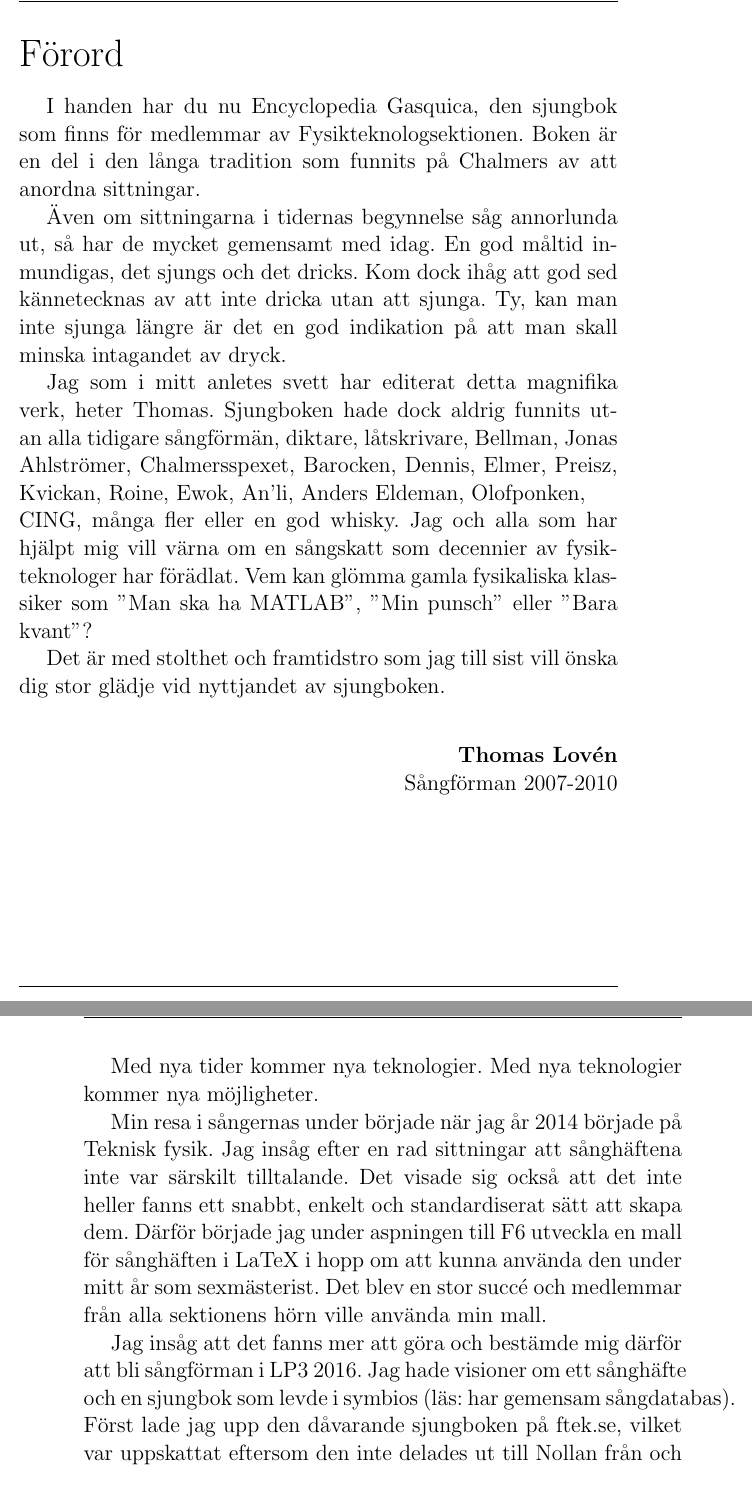
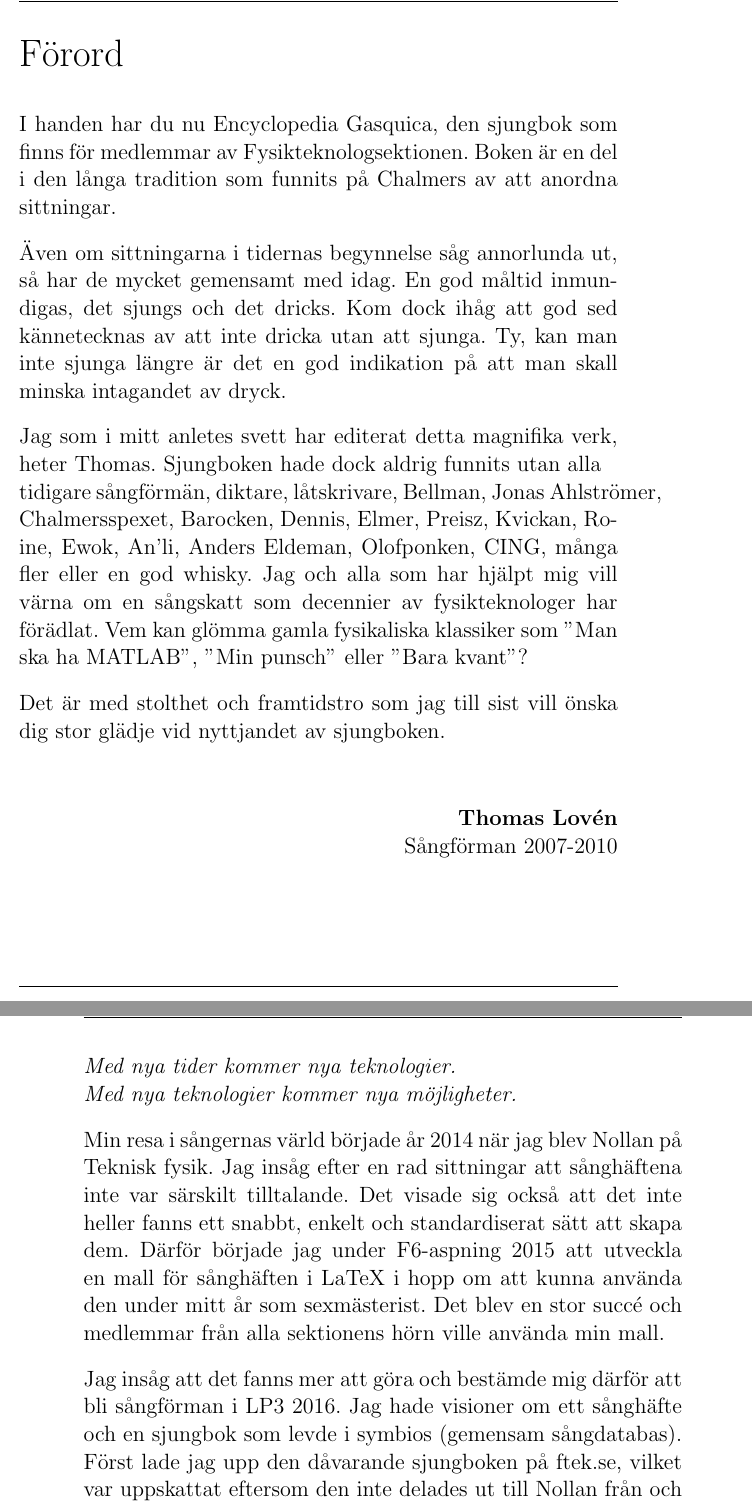
Before and after one commit to fysikteknologsektionen/sjungbok, a LaTeX document (sjungboken.tex, which reads formatmall.sty, forord.tex): two parts of pages 1 and 2 of 139 before the commit and two parts of pages 1 and 2 of 162 after it, joined at a grey line, cut so that both start at the same text. Compiled offline with pdfLaTeX.

Commit message:
Formatering fördord

```diff
--- a/formatmall.sty
+++ b/formatmall.sty
@@ -26,6 +26,8 @@
 %\setlength{\footheight}{1.1 cm}
 %\setlength{\footskip}{1.3 cm}
 
+\setlength{\parindent}{0cm}
+\setlength{\parskip}{1em}
 
 % Environment for songs
 \newcounter{song}
--- a/forord.tex
+++ b/forord.tex
@@ -12,9 +12,8 @@ Kom dock ihåg att god sed kännetecknas av att inte dricka utan att sjunga.
 Ty, kan man inte sjunga längre är det en god indikation på att man skall minska intagandet av dryck.
 
 Jag som i mitt anletes svett har editerat detta magnifika verk, heter Thomas.
-Sjungboken hade dock aldrig funnits utan alla tidigare sångförmän, diktare, låtskrivare, Bellman, Jonas Ahlströmer, Chalmersspexet, Barocken,
-Dennis, Elmer, Preisz, Kvickan, Roine, Ewok, An'li, Anders Eldeman, Olofponken,\\
-CING, många fler eller en god whisky.
+Sjungboken hade dock aldrig funnits utan alla \\tidigare sångförmän, diktare, låtskrivare, Bellman, Jonas Ahlströmer, Chalmersspexet, Barocken,
+Dennis, Elmer, Preisz, Kvickan, Roine, Ewok, An'li, Anders Eldeman, Olofponken, CING, många fler eller en god whisky.
 Jag och alla som har hjälpt mig vill värna om en sångskatt som decennier av fysikteknologer har förädlat.
 Vem kan glömma gamla fysikaliska klassiker som ''Man ska ha MATLAB'', ''Min punsch'' eller ''Bara kvant''?
 
@@ -30,15 +29,15 @@ Sångförman 2007-2010
 \newpage
 
 {\large
-Med nya tider kommer nya teknologier.
-Med nya teknologier kommer nya möjligheter.
+\textit{Med nya tider kommer nya teknologier.}\\
+\textit{Med nya teknologier kommer nya möjligheter.}
 
-Min resa i sångernas under började när jag år 2014 började på Teknisk fysik. Jag insåg efter en rad sittningar att sånghäftena inte var särskilt tilltalande. Det visade sig också att det inte heller fanns ett snabbt, enkelt och standardiserat sätt att skapa dem.
-Därför började jag under aspningen till F6 utveckla en mall för sånghäften i LaTeX i hopp om att kunna använda den under mitt år som sexmästerist.
+Min resa i sångernas värld började år 2014 när jag blev Nollan på Teknisk fysik. Jag insåg efter en rad sittningar att sånghäftena inte var särskilt tilltalande. Det visade sig också att det inte heller fanns ett snabbt, enkelt och standardiserat sätt att skapa dem.
+Därför började jag under F6-aspning 2015 att utveckla en mall för sånghäften i LaTeX i hopp om att kunna använda den under mitt år som sexmästerist.
 Det blev en stor succé och medlemmar från alla sektionens hörn ville använda min mall.
 
 Jag insåg att det fanns mer att göra och bestämde mig därför att bli sångförman i LP3 2016.
-Jag hade visioner om ett sånghäfte och en sjungbok som levde i symbios (läs: har gemensam sångdatabas).
+Jag hade visioner om ett sånghäfte och en sjungbok som levde i symbios (gemensam sångdatabas).
 Först lade jag upp den dåvarande sjungboken på ftek.se, vilket var uppskattat eftersom den inte delades ut till Nollan från och med 2015.
 Jag lade också upp en guide för mallen på ftek.se så att den inte skulle falla i glömska.
 Men det tog mig ett år att samla modet för att uppnå min vision, då jag i början av sommaren 2017 skapade GitHub repos för mallen och boken.
```
Also changed, not shown: forord.tex (4 more changed lines).
